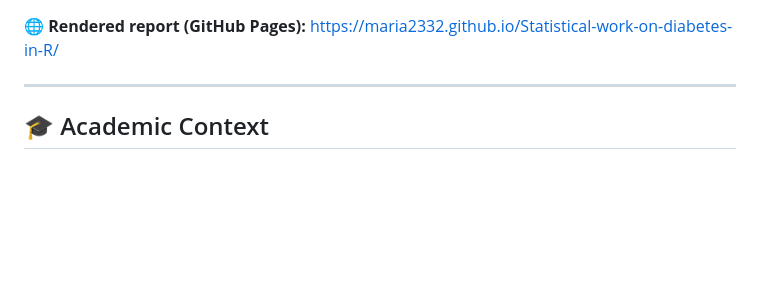
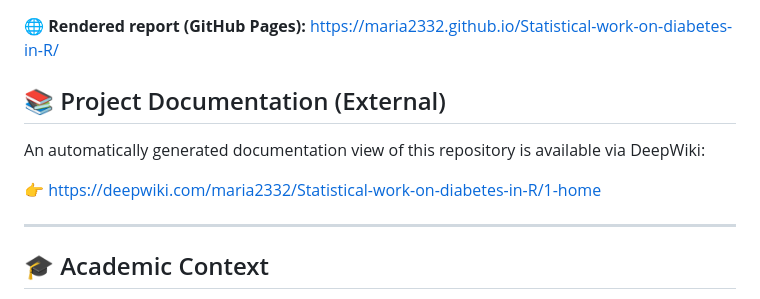
Before and after one commit to maria2332/Statistical-work-on-diabetes-in-R, a Markdown page: README.md, the part around the change printed below. Rendered like a GitHub page; blank space fills up the shorter version.

```diff
--- a/README.md
+++ b/README.md
@@ -12,6 +16,12 @@
 </p>
 
 🌐 **Rendered report (GitHub Pages):** https://maria2332.github.io/Statistical-work-on-diabetes-in-R/
+
+## 📚 Project Documentation (External)
+
+An automatically generated documentation view of this repository is available via DeepWiki:
+
+👉 https://deepwiki.com/maria2332/Statistical-work-on-diabetes-in-R/1-home
 
 ---
 
```
Also changed, not shown: other parts of README.md (+4 -0 lines).
